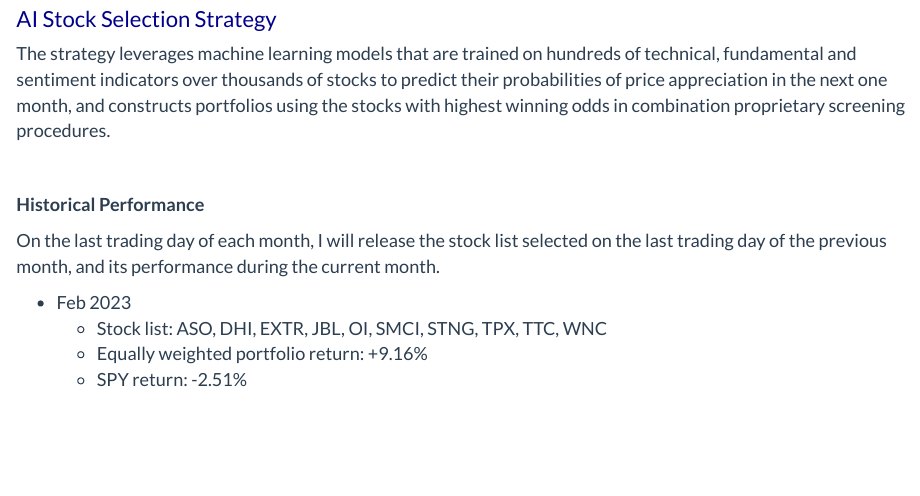
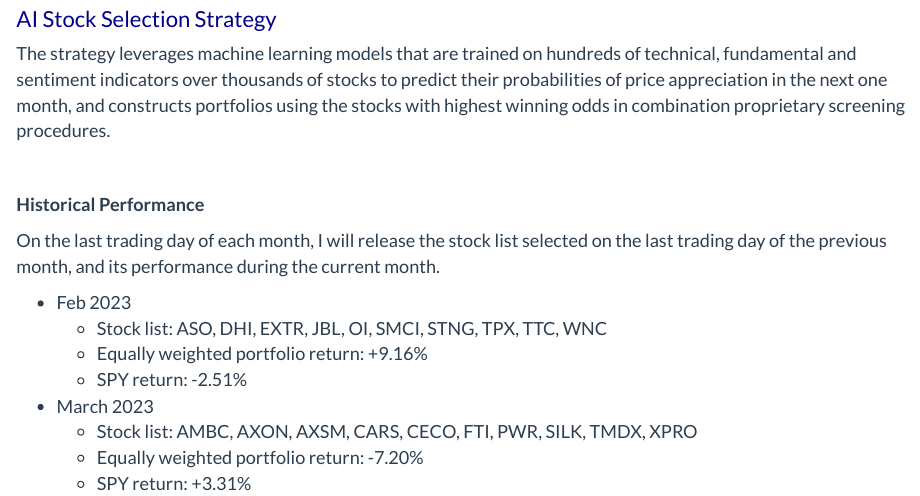
Before and after one commit to jlshen2011/jlshen2011.github.io, an R Markdown document (investing.Rmd): the page in a window 1100 px wide, from 590 px down. The pictures show the output file investing.html that the author committed with the source, opened offline; library style sheets and scripts come from the installed R packages.

Commit message:
update portfolio perf

```diff
--- a/investing.Rmd
+++ b/investing.Rmd
@@ -39,3 +39,9 @@
   * Stock list: ASO, DHI, EXTR, JBL, OI, SMCI, STNG, TPX, TTC, WNC
   * Equally weighted portfolio return: +9.16%
   * SPY return: -2.51%
+
+
+* March 2023
+  * Stock list: AMBC, AXON, AXSM, CARS, CECO, FTI, PWR, SILK, TMDX, XPRO
+  * Equally weighted portfolio return: -7.20%
+  * SPY return: +3.31%
```
Also changed, not shown: investing.html.
